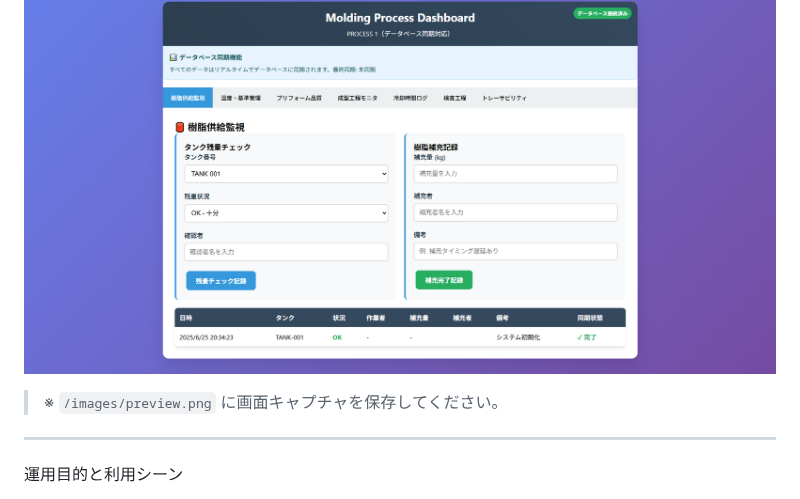
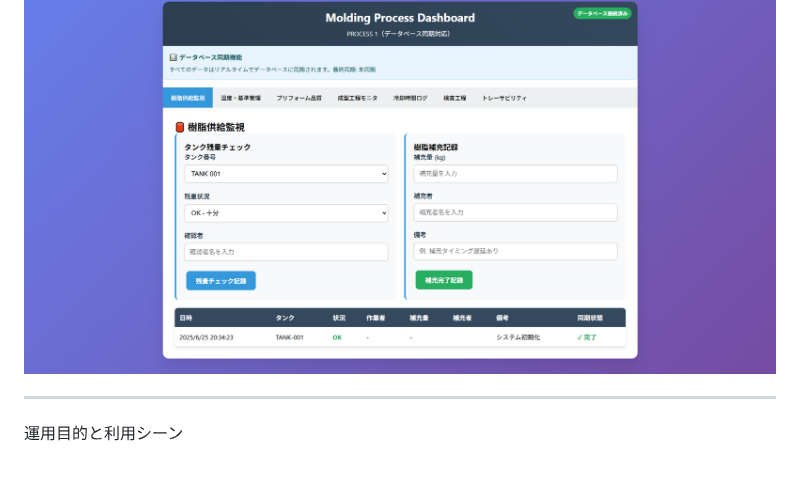
Before and after one commit to Harukise/factory_qa_dash_bord-0713, a Markdown page: README.md, the part around the change. Drawn GitHub-style; blank space fills up the shorter version.

```diff
--- a/README.md
+++ b/README.md
@@ -35,7 +35,7 @@
 
 ![アプリ画面](frontend_UI.png)
 
-> ※ `/images/preview.png` に画面キャプチャを保存してください。
+
 
 ---
 
```
